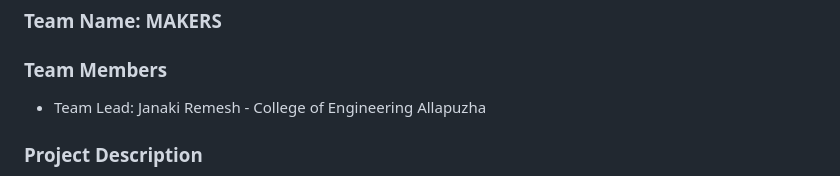
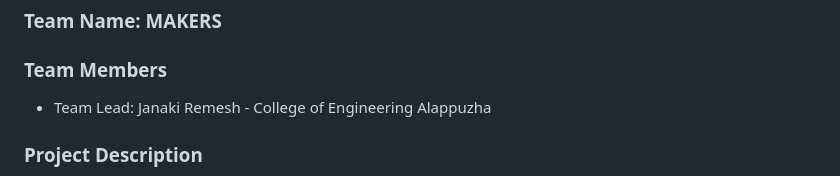
Before and after one commit to mkashinath13/Human-battery-calculator, a Markdown page: README.md, the part around the change. GitHub-like rendering.

Commit message:
Fix typo in college name in README.md

```diff
--- a/README.md
+++ b/README.md
@@ -10,7 +10,7 @@
 
 
 ### Team Members
-- Team Lead: Janaki Remesh - College of Engineering Allapuzha
+- Team Lead: Janaki Remesh - College of Engineering Alappuzha
 
 
 ### Project Description
```
